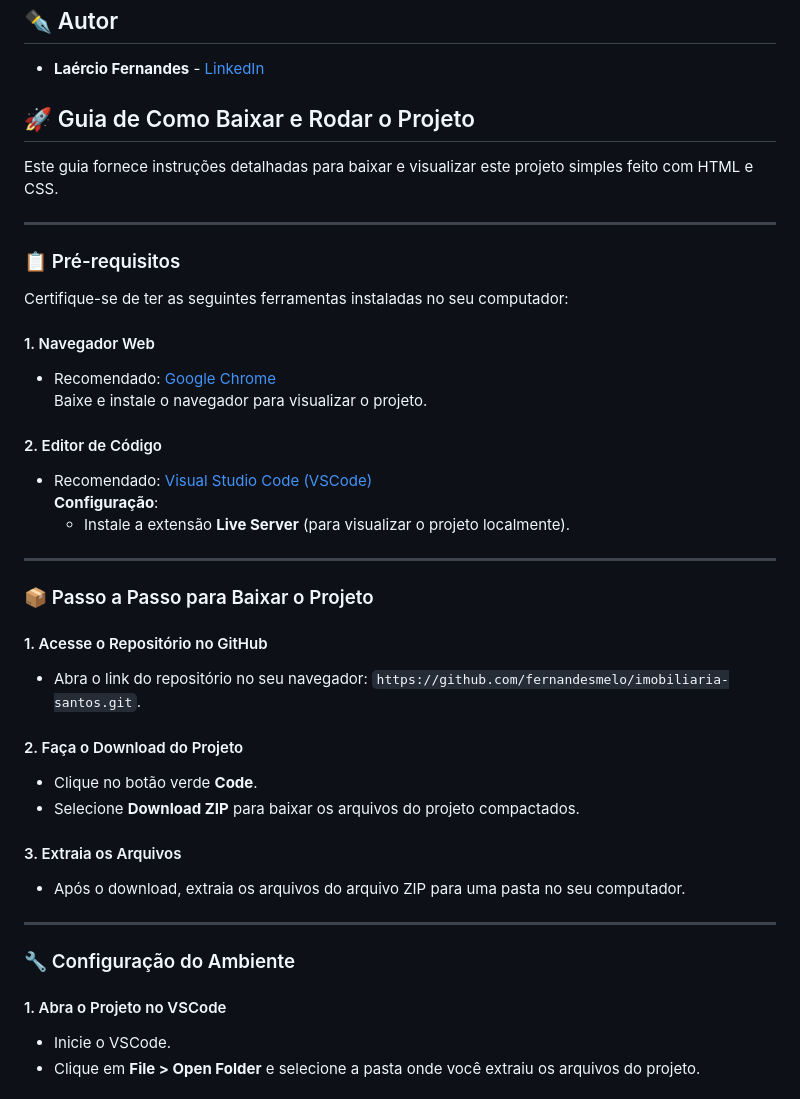
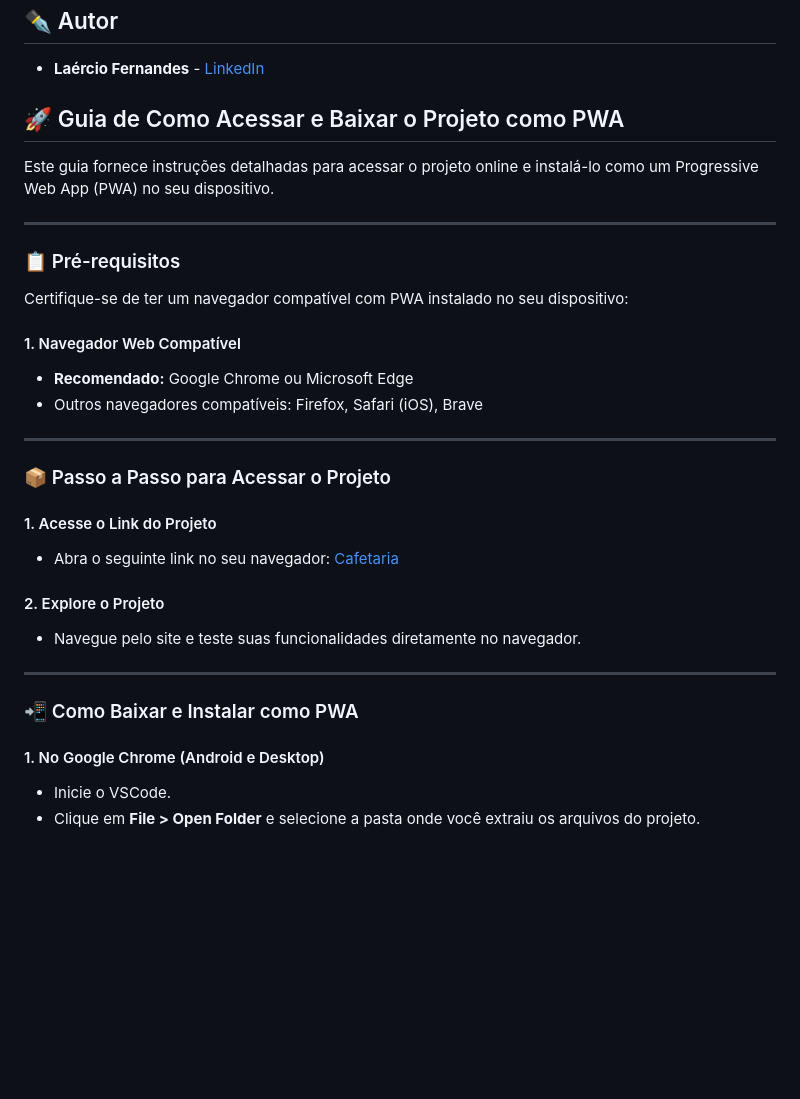
Before and after one commit to fernandesmelo/website-para-uma-cafeteria, a Markdown page: README.md, the part around the change. Drawn GitHub-style; blank space fills up the shorter version.

```diff
--- a/README.md
+++ b/README.md
@@ -27,44 +27,35 @@ Para quem não sabe, um PWA é um aplicativo web que pode ser instalado no celul
 
 * **Laércio Fernandes** - [LinkedIn](https://www.linkedin.com/in/laercio-fernandes/)
 
-## 🚀 Guia de Como Baixar e Rodar o Projeto
+## 🚀 Guia de Como Acessar e Baixar o Projeto como PWA
 
-Este guia fornece instruções detalhadas para baixar e visualizar este projeto simples feito com HTML e CSS.
+Este guia fornece instruções detalhadas para acessar o projeto online e instalá-lo como um Progressive Web App (PWA) no seu dispositivo.
 
 ---
 
 ### 📋 Pré-requisitos
 
-Certifique-se de ter as seguintes ferramentas instaladas no seu computador:
+Certifique-se de ter um navegador compatível com PWA instalado no seu dispositivo:
 
-#### 1. Navegador Web
-- Recomendado: [Google Chrome](https://www.google.com/chrome/)
-  Baixe e instale o navegador para visualizar o projeto.
-
-#### 2. Editor de Código
-- Recomendado: [Visual Studio Code (VSCode)](https://code.visualstudio.com/download)
-  **Configuração**:
-  - Instale a extensão **Live Server** (para visualizar o projeto localmente).
+#### 1. Navegador Web Compatível
+* **Recomendado:** Google Chrome ou Microsoft Edge
+* Outros navegadores compatíveis: Firefox, Safari (iOS), Brave
 
 ---
 
-### 📦 Passo a Passo para Baixar o Projeto
+### 📦 Passo a Passo para Acessar o Projeto
 
-#### 1. Acesse o Repositório no GitHub
-- Abra o link do repositório no seu navegador: `https://github.com/fernandesmelo/imobiliaria-santos.git`.
+#### 1. Acesse o Link do Projeto
+- Abra o seguinte link no seu navegador: [Cafetaria](https://fernandesmelo.github.io/website-para-uma-cafeteria/)
 
-#### 2. Faça o Download do Projeto
-- Clique no botão verde **Code**.
-- Selecione **Download ZIP** para baixar os arquivos do projeto compactados.
-
-#### 3. Extraia os Arquivos
-- Após o download, extraia os arquivos do arquivo ZIP para uma pasta no seu computador.
+#### 2. Explore o Projeto
+- Navegue pelo site e teste suas funcionalidades diretamente no navegador.
 
 ---
 
-### 🔧 Configuração do Ambiente
+### 📲 Como Baixar e Instalar como PWA
 
-#### 1. Abra o Projeto no VSCode
+#### 1. No Google Chrome (Android e Desktop)
 - Inicie o VSCode.
 - Clique em **File > Open Folder** e selecione a pasta onde você extraiu os arquivos do projeto.
 
```
